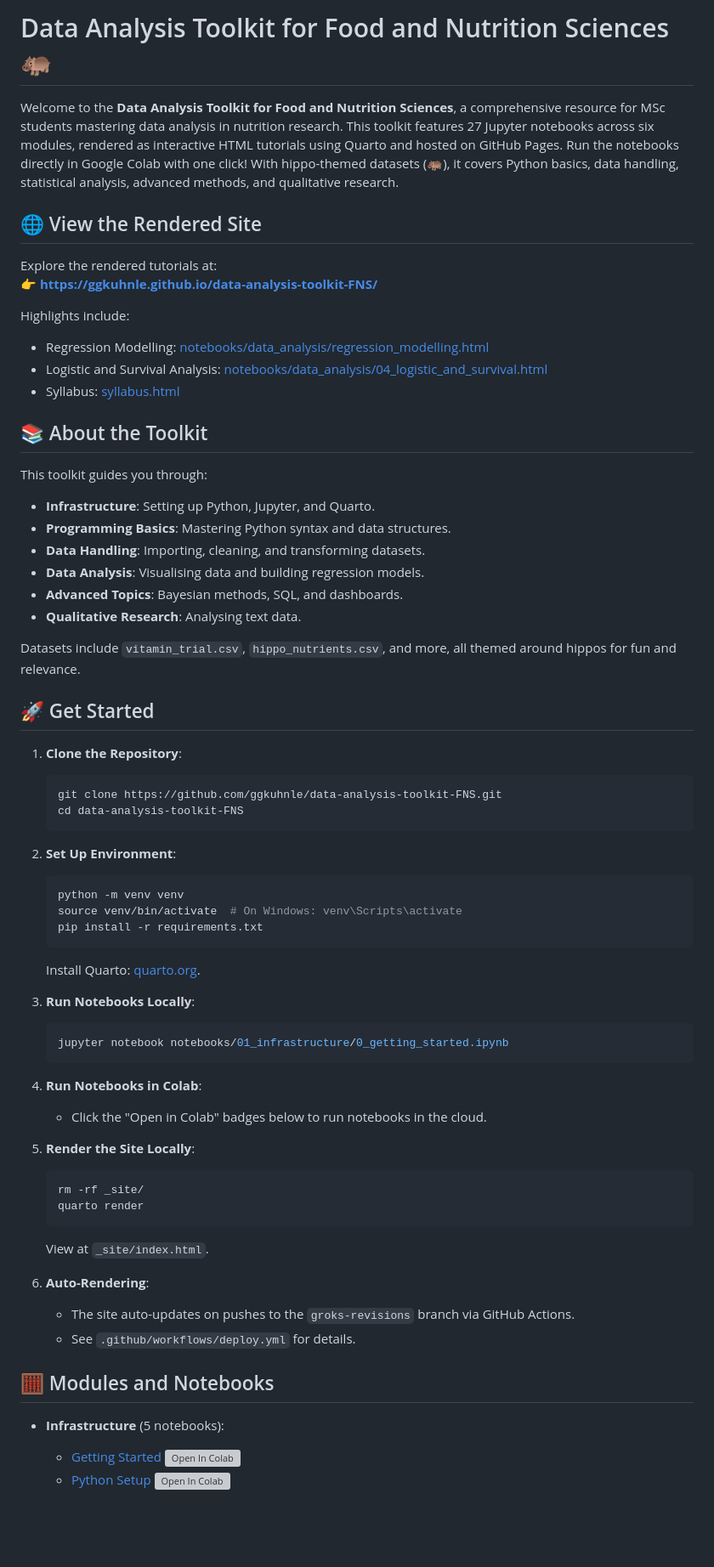
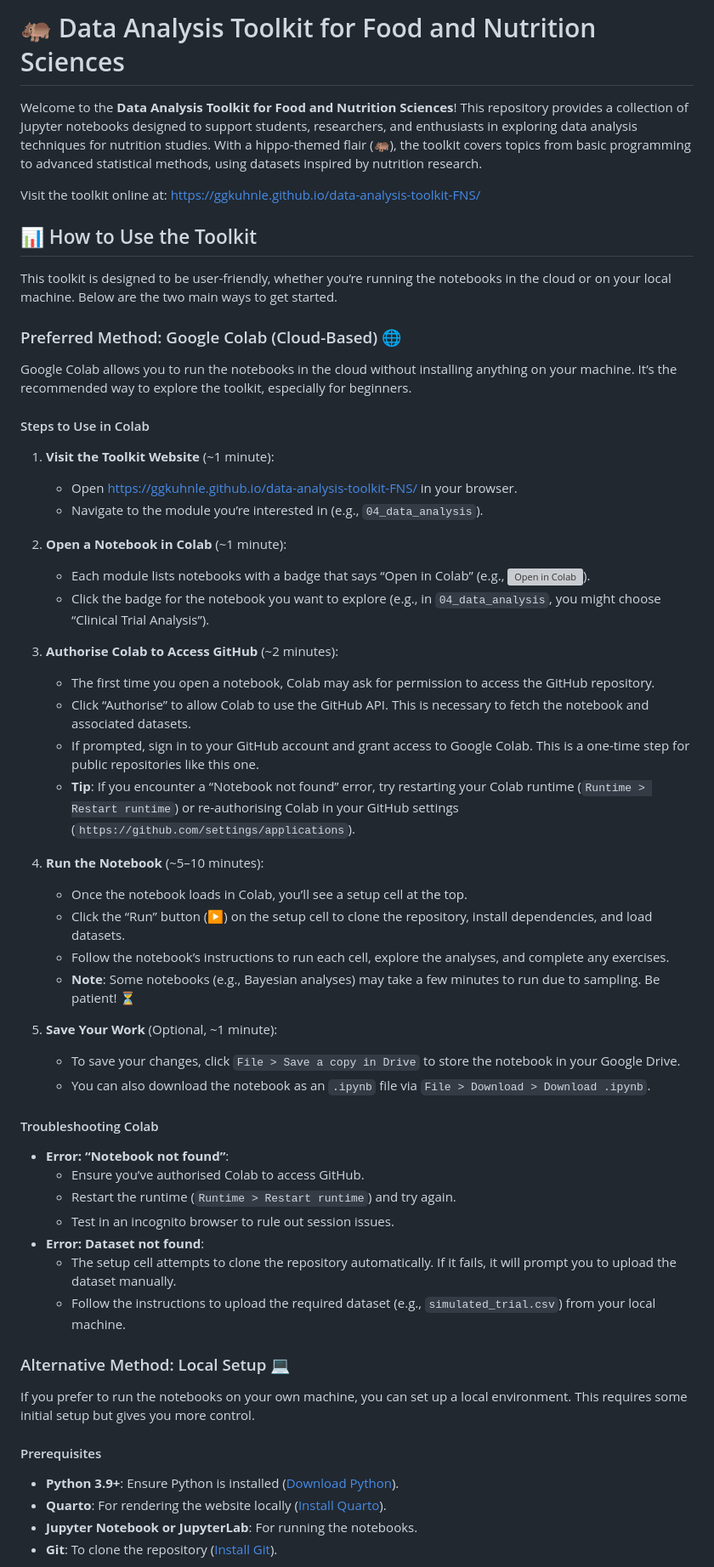
Before and after one commit to ggkuhnle/data-analysis-toolkit-FNS, a Markdown page: README.md, the part around one of its changes. Shown at 85% size. GitHub-like rendering; blank space fills up the shorter version; grey boxes are pictures that could not be loaded.

Commit message:
New Readme

````diff
--- a/README.md
+++ b/README.md
@@ -1,67 +1,59 @@
-# Data Analysis Toolkit for Food and Nutrition Sciences 🦛
+# 🦛 Data Analysis Toolkit for Food and Nutrition Sciences
 
-Welcome to the **Data Analysis Toolkit for Food and Nutrition Sciences**, a comprehensive resource for MSc students mastering data analysis in nutrition research. This toolkit features 27 Jupyter notebooks across six modules, rendered as interactive HTML tutorials using Quarto and hosted on GitHub Pages. Run the notebooks directly in Google Colab with one click! With hippo-themed datasets (🦛), it covers Python basics, data handling, statistical analysis, advanced methods, and qualitative research.
+Welcome to the **Data Analysis Toolkit for Food and Nutrition Sciences**! This repository provides a collection of Jupyter notebooks designed to support students, researchers, and enthusiasts in exploring data analysis techniques for nutrition studies. With a hippo-themed flair (🦛), the toolkit covers topics from basic programming to advanced statistical methods, using datasets inspired by nutrition research.
 
-## 🌐 View the Rendered Site
+Visit the toolkit online at: [https://ggkuhnle.github.io/data-analysis-toolkit-FNS/](https://ggkuhnle.github.io/data-analysis-toolkit-FNS/)
 
-Explore the rendered tutorials at:
-👉 **[https://ggkuhnle.github.io/data-analysis-toolkit-FNS/](https://ggkuhnle.github.io/data-analysis-toolkit-FNS/)**
+## 📊 How to Use the Toolkit
 
-Highlights include:
-- Regression Modelling: [notebooks/data_analysis/regression_modelling.html](https://ggkuhnle.github.io/data-analysis-toolkit-FNS/notebooks/data_analysis/regression_modelling.html)
-- Logistic and Survival Analysis: [notebooks/data_analysis/04_logistic_and_survival.html](https://ggkuhnle.github.io/data-analysis-toolkit-FNS/notebooks/data_analysis/04_logistic_and_survival.html)
-- Syllabus: [syllabus.html](https://ggkuhnle.github.io/data-analysis-toolkit-FNS/syllabus.html)
+This toolkit is designed to be user-friendly, whether you’re running the notebooks in the cloud or on your local machine. Below are the two main ways to get started.
 
-## 📚 About the Toolkit
+### Preferred Method: Google Colab (Cloud-Based) 🌐
 
-This toolkit guides you through:
-- **Infrastructure**: Setting up Python, Jupyter, and Quarto.
-- **Programming Basics**: Mastering Python syntax and data structures.
-- **Data Handling**: Importing, cleaning, and transforming datasets.
-- **Data Analysis**: Visualising data and building regression models.
-- **Advanced Topics**: Bayesian methods, SQL, and dashboards.
-- **Qualitative Research**: Analysing text data.
+Google Colab allows you to run the notebooks in the cloud without installing anything on your machine. It’s the recommended way to explore the toolkit, especially for beginners.
 
-Datasets include `vitamin_trial.csv`, `hippo_nutrients.csv`, and more, all themed around hippos for fun and relevance.
+#### Steps to Use in Colab
 
-## 🚀 Get Started
+1. **Visit the Toolkit Website** (~1 minute):
+   - Open [https://ggkuhnle.github.io/data-analysis-toolkit-FNS/](https://ggkuhnle.github.io/data-analysis-toolkit-FNS/) in your browser.
+   - Navigate to the module you’re interested in (e.g., `04_data_analysis`).
 
-1. **Clone the Repository**:
-   ```bash
-   git clone https://github.com/ggkuhnle/data-analysis-toolkit-FNS.git
-   cd data-analysis-toolkit-FNS
-   ```
+2. **Open a Notebook in Colab** (~1 minute):
+   - Each module lists notebooks with a badge that says “Open in Colab” (e.g., [![Open in Colab](https://colab.research.google.com/assets/colab-badge.svg)](https://colab.research.google.com)).
+   - Click the badge for the notebook you want to explore (e.g., in `04_data_analysis`, you might choose “Clinical Trial Analysis”).
 
-2. **Set Up Environment**:
-   ```bash
-   python -m venv venv
-   source venv/bin/activate  # On Windows: venv\Scripts\activate
-   pip install -r requirements.txt
-   ```
-   Install Quarto: [quarto.org](https://quarto.org/docs/get-started/).
+3. **Authorise Colab to Access GitHub** (~2 minutes):
+   - The first time you open a notebook, Colab may ask for permission to access the GitHub repository.
+   - Click “Authorise” to allow Colab to use the GitHub API. This is necessary to fetch the notebook and associated datasets.
+   - If prompted, sign in to your GitHub account and grant access to Google Colab. This is a one-time step for public repositories like this one.
+   - **Tip**: If you encounter a “Notebook not found” error, try restarting your Colab runtime (`Runtime > Restart runtime`) or re-authorising Colab in your GitHub settings (`https://github.com/settings/applications`).
 
-3. **Run Notebooks Locally**:
-   ```bash
-   jupyter notebook notebooks/01_infrastructure/0_getting_started.ipynb
-   ```
+4. **Run the Notebook** (~5–10 minutes):
+   - Once the notebook loads in Colab, you’ll see a setup cell at the top.
+   - Click the “Run” button (▶) on the setup cell to clone the repository, install dependencies, and load datasets.
+   - Follow the notebook’s instructions to run each cell, explore the analyses, and complete any exercises.
+   - **Note**: Some notebooks (e.g., Bayesian analyses) may take a few minutes to run due to sampling. Be patient! ⏳
 
-4. **Run Notebooks in Colab**:
-   - Click the "Open in Colab" badges below to run notebooks in the cloud.
+5. **Save Your Work** (Optional, ~1 minute):
+   - To save your changes, click `File > Save a copy in Drive` to store the notebook in your Google Drive.
+   - You can also download the notebook as an `.ipynb` file via `File > Download > Download .ipynb`.
 
-5. **Render the Site Locally**:
-   ```bash
-   rm -rf _site/
-   quarto render
-   ```
-   View at `_site/index.html`.
+#### Troubleshooting Colab
+- **Error: “Notebook not found”**:
+  - Ensure you’ve authorised Colab to access GitHub.
+  - Restart the runtime (`Runtime > Restart runtime`) and try again.
+  - Test in an incognito browser to rule out session issues.
+- **Error: Dataset not found**:
+  - The setup cell attempts to clone the repository automatically. If it fails, it will prompt you to upload the dataset manually.
+  - Follow the instructions to upload the required dataset (e.g., `simulated_trial.csv`) from your local machine.
 
-6. **Auto-Rendering**:
-   - The site auto-updates on pushes to the `groks-revisions` branch via GitHub Actions.
-   - See `.github/workflows/deploy.yml` for details.
+### Alternative Method: Local Setup 💻
 
-## 🧮 Modules and Notebooks
+If you prefer to run the notebooks on your own machine, you can set up a local environment. This requires some initial setup but gives you more control.
 
-- **Infrastructure** (5 notebooks):
-  - [Getting Started](https://ggkuhnle.github.io/data-analysis-toolkit-FNS/notebooks/infrastructure/getting_started.html) [![Open In Colab](https://colab.research.google.com/assets/colab-badge.svg)](https://colab.research.google.com/github/ggkuhnle/data-analysis-toolkit-FNS/blob/groks-revisions/notebooks/01_infrastructure/0_getting_started.ipynb)
-  - [Python Setup](https://ggkuhnle.github.io/data-analysis-toolkit-FNS/notebooks/infrastructure/python_setup.html) [![Open In Colab](https://colab.research.google.com/assets/colab-badge.svg)](https://colab.research.google.com/github/ggkuhnle/data-analysis-toolkit-FNS/blob/groks-revisions/notebooks/01_infrastructure/1_python_setup.ipynb)
+#### Prerequisites
+- **Python 3.9+**: Ensure Python is installed ([Download Python](https://www.python.org/downloads/)).
+- **Quarto**: For rendering the website locally ([Install Quarto](https://quarto.org/docs/get-started/)).
+- **Jupyter Notebook or JupyterLab**: For running the notebooks.
+- **Git**: To clone the repository ([Install Git](https://git-scm.com/downloads)).
 
````
Also changed, not shown: other parts of README.md (+56 -22 lines).
